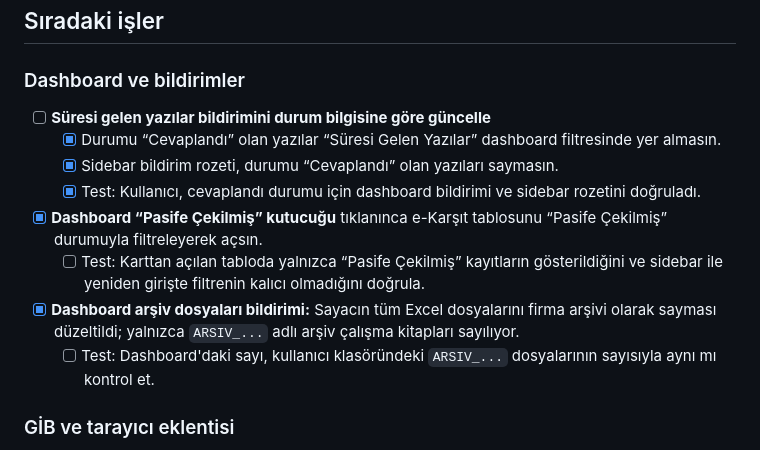
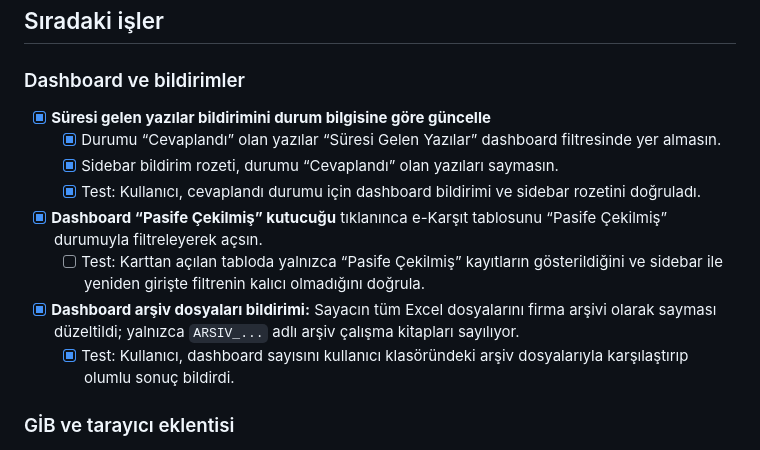
Before and after one commit to Webtasarim70/ekarsit, a Markdown page: YAPILACAKLAR.md, the part around the change. Drawn GitHub-style.

Commit message:
Arşiv sayacı testini tamamlandı olarak işaretle

```diff
--- a/YAPILACAKLAR.md
+++ b/YAPILACAKLAR.md
@@ -5,14 +5,14 @@
 ## Sıradaki işler
 
 ### Dashboard ve bildirimler
-- [ ] **Süresi gelen yazılar bildirimini durum bilgisine göre güncelle**
+- [x] **Süresi gelen yazılar bildirimini durum bilgisine göre güncelle**
   - [x] Durumu “Cevaplandı” olan yazılar “Süresi Gelen Yazılar” dashboard filtresinde yer almasın.
   - [x] Sidebar bildirim rozeti, durumu “Cevaplandı” olan yazıları saymasın.
   - [x] Test: Kullanıcı, cevaplandı durumu için dashboard bildirimi ve sidebar rozetini doğruladı.
 - [x] **Dashboard “Pasife Çekilmiş” kutucuğu** tıklanınca e-Karşıt tablosunu “Pasife Çekilmiş” durumuyla filtreleyerek açsın.
   - [ ] Test: Karttan açılan tabloda yalnızca “Pasife Çekilmiş” kayıtların gösterildiğini ve sidebar ile yeniden girişte filtrenin kalıcı olmadığını doğrula.
 - [x] **Dashboard arşiv dosyaları bildirimi:** Sayacın tüm Excel dosyalarını firma arşivi olarak sayması düzeltildi; yalnızca `ARSIV_...` adlı arşiv çalışma kitapları sayılıyor.
-  - [ ] Test: Dashboard'daki sayı, kullanıcı klasöründeki `ARSIV_...` dosyalarının sayısıyla aynı mı kontrol et.
+  - [x] Test: Kullanıcı, dashboard sayısını kullanıcı klasöründeki arşiv dosyalarıyla karşılaştırıp olumlu sonuç bildirdi.
 
 ### GİB ve tarayıcı eklentisi
 - [ ] **Eksiklik yazısını GİB e-Tebligat sayfasından alma:** Chrome eklentisiyle eksiklik yazısını yakalama/aktarma akışını araştır ve uygula.
```
